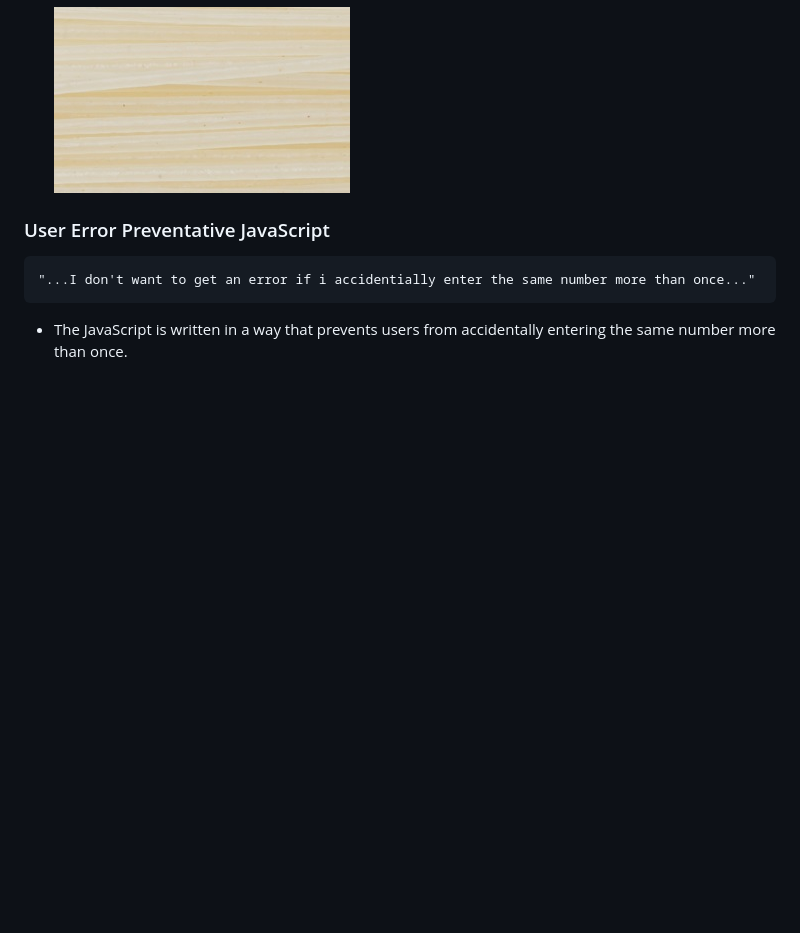
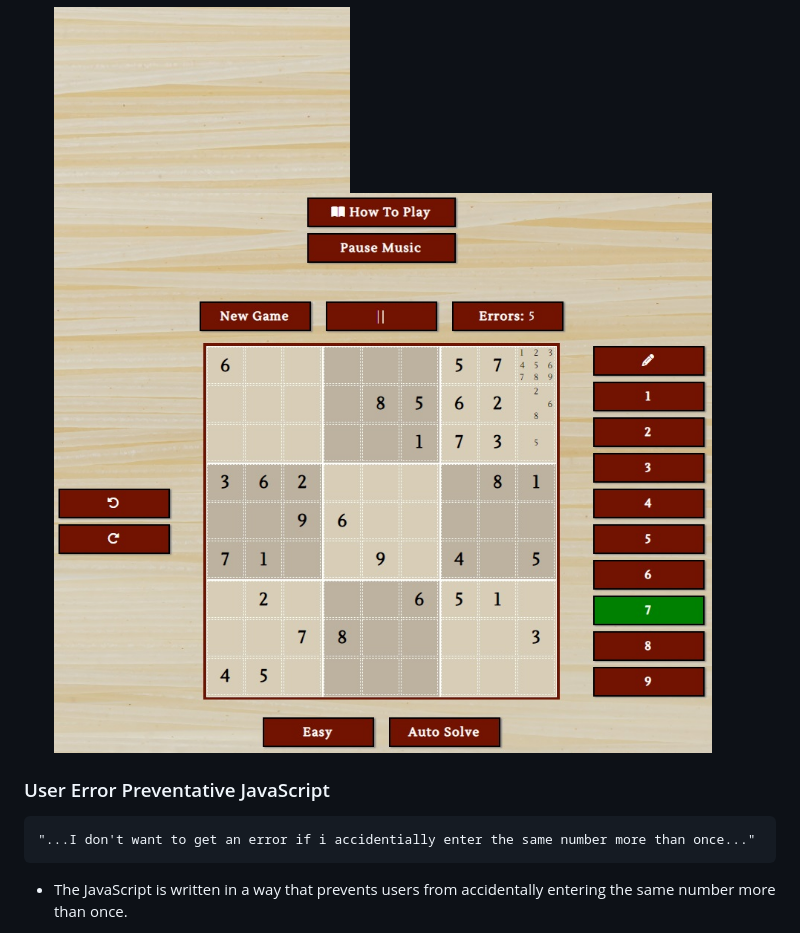
Before and after one commit to Tonywilson1211/sudoku, a Markdown page: README.md, the part around the change. Drawn GitHub-style; pictures changed too: assets/images/readme/button-board.jpg (added); blank space fills up the shorter version.

```diff
--- a/README.md
+++ b/README.md
@@ -196,6 +196,7 @@ Some example user stories which have affected the design:
 * The button layout and placement are easily identifable.
 
   ![Wooden game board](assets/images/readme/background.jpg)
+  ![Button-Placements](assets/images/readme/button-board.jpg)
 
 
 ### User Error Preventative JavaScript
```
